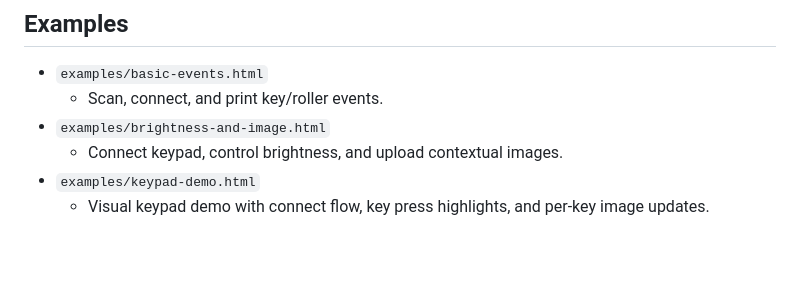
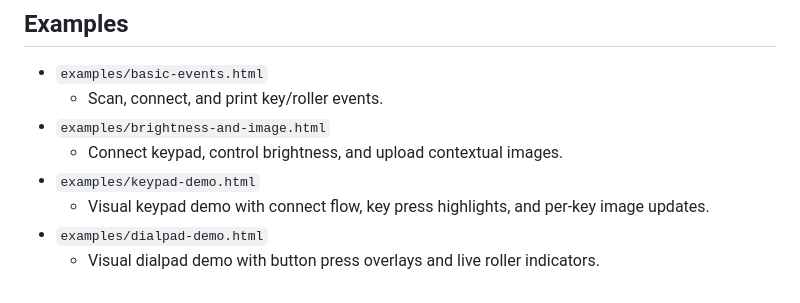
Before and after one commit to mario-gutierrez/mx-creative-console-webhid, a Markdown page: README.md, the part around one of its changes. GitHub-like rendering; blank space fills up the shorter version.

Commit message:
feat: Add visual dialpad demo with button press overlays and live roller indicators

```diff
--- a/README.md
+++ b/README.md
@@ -127,3 +129,5 @@ const client = new MXCreativeConsoleClient({ debug?: boolean });
   - Connect keypad, control brightness, and upload contextual images.
 - `examples/keypad-demo.html`
   - Visual keypad demo with connect flow, key press highlights, and per-key image updates.
+- `examples/dialpad-demo.html`
+  - Visual dialpad demo with button press overlays and live roller indicators.
```
Also changed, not shown: other parts of README.md (+2 -0 lines).
